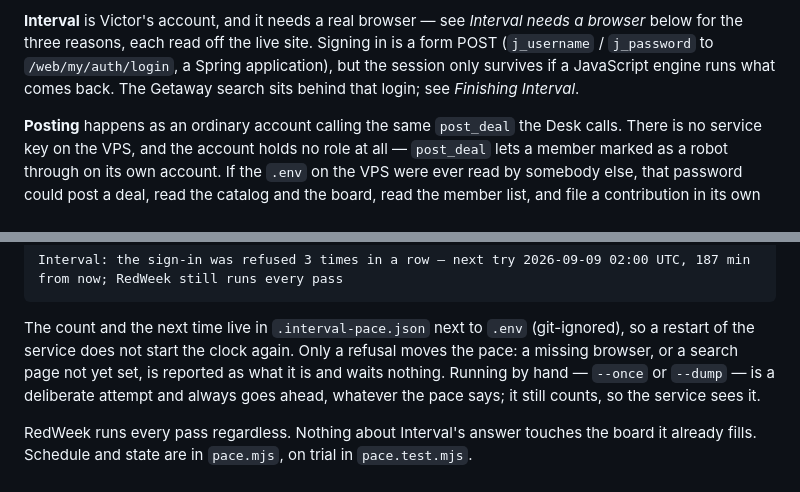
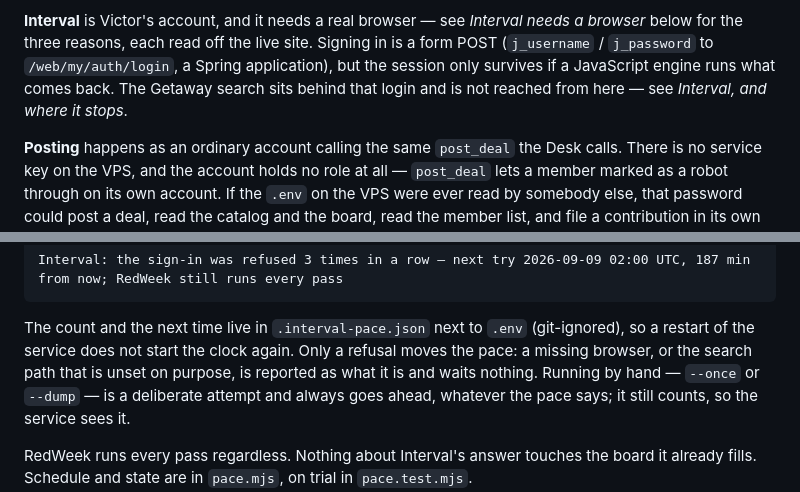
Before and after one commit to victorfromaruba-stack/BY-JOHNNY-PAESCH, a Markdown page: circle/watcher/README.md, 2 parts joined by grey strips. GitHub-like rendering.

```diff
--- a/circle/watcher/README.md
+++ b/circle/watcher/README.md
@@ -23,7 +26,7 @@ text. One request per resort, 2.5 seconds apart, identifying itself in the user
 below for the three reasons, each read off the live site. Signing in is a form POST
 (`j_username` / `j_password` to `/web/my/auth/login`, a Spring application), but the session
 only survives if a JavaScript engine runs what comes back. The Getaway search sits behind that
-login; see *Finishing Interval*.
+login and is not reached from here — see *Interval, and where it stops*.
 
 **Posting** happens as an ordinary account calling the same `post_deal` the Desk calls. There
 is no service key on the VPS, and the account holds no role at all — `post_deal` lets a member
@@ -151,7 +173,8 @@ Interval: the sign-in was refused 3 times in a row — next try 2026-09-09 02:00
 
 The count and the next time live in `.interval-pace.json` next to `.env` (git-ignored), so a
 restart of the service does not start the clock again. Only a refusal moves the pace: a
-missing browser, or a search page not yet set, is reported as what it is and waits nothing.
+missing browser, or the search path that is unset on purpose, is reported as what it is and
+waits nothing.
 Running by hand — `--once` or `--dump` — is a deliberate attempt and always goes ahead,
 whatever the pace says; it still counts, so the service sees it.
 
```
Also changed, not shown: other parts of circle/watcher/README.md (+46 -18 lines).
